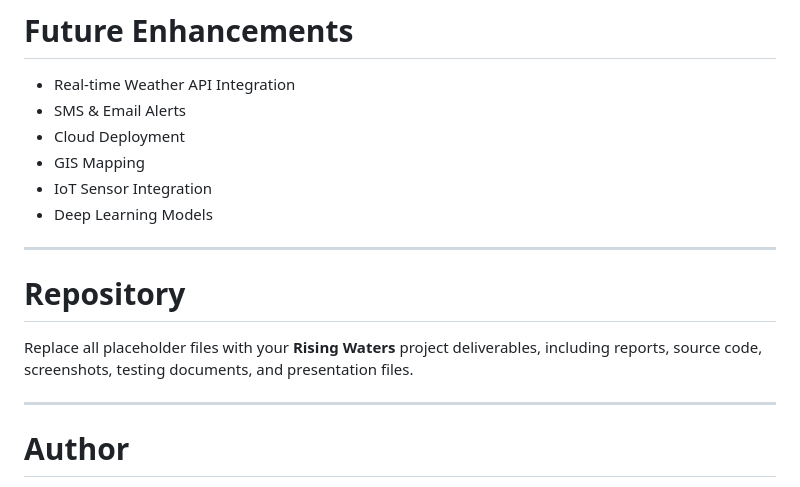
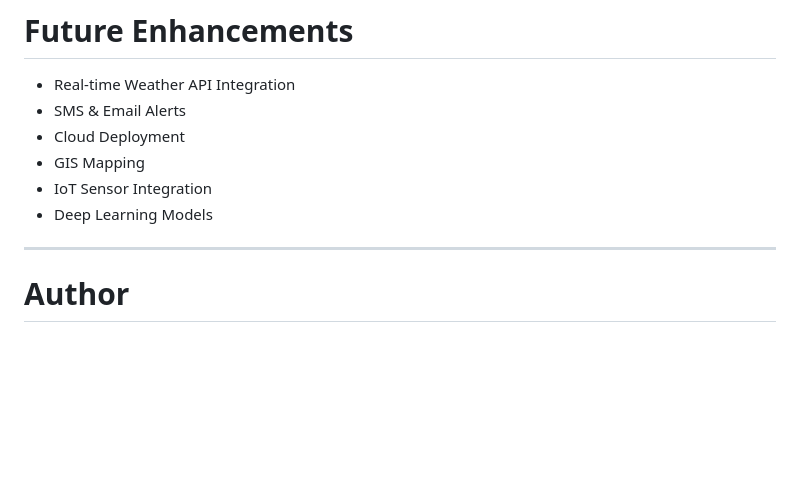
Before and after one commit to hareesh-13/SmartBridge-AI-ML-Project-RisingWaters, a Markdown page: README.md, the part around the change. Rendered like a GitHub page; blank space fills up the shorter version.

```diff
--- a/README.md
+++ b/README.md
@@ -224,11 +224,6 @@ The objective of this project is to predict flood occurrences using Machine Lear
 - IoT Sensor Integration
 - Deep Learning Models
 
----
-
-# Repository
-
-Replace all placeholder files with your **Rising Waters** project deliverables, including reports, source code, screenshots, testing documents, and presentation files.
 
 ---
 
```
